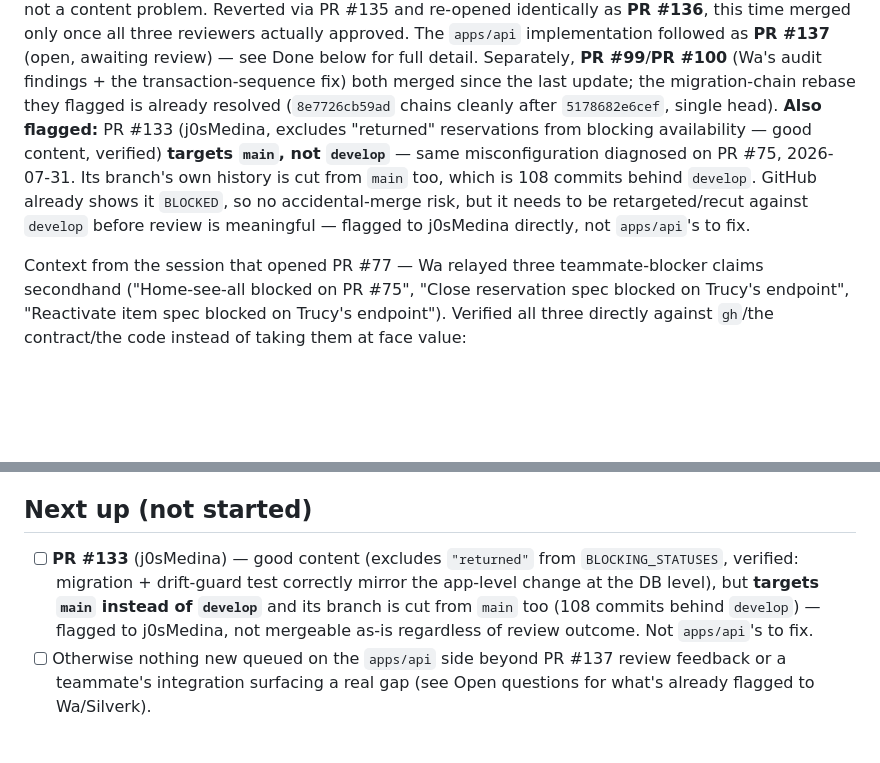
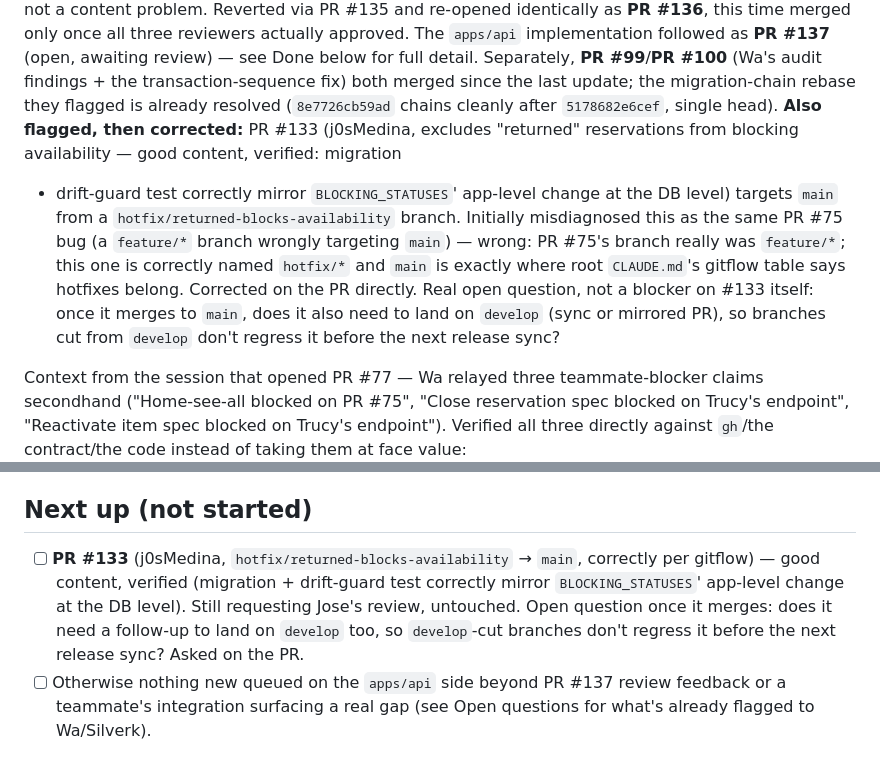
Before and after one commit to Wa39/rentatodo, a Markdown page: apps/api/ROADMAP.md, 2 parts joined by grey strips. Rendered like a GitHub page; blank space fills up the shorter version.

Commit message:
docs(roadmap): correct PR #133 diagnosis again — it's a legitimate hotfix
Co-Authored-By: Claude Sonnet 5 <noreply@anthropic.com>

```diff
--- a/apps/api/ROADMAP.md
+++ b/apps/api/ROADMAP.md
@@ -27,13 +27,18 @@ Done below for full detail. Separately, **PR #99**/**PR #100** (Wa's
 audit findings + the transaction-sequence fix) both merged since the
 last update; the migration-chain rebase they flagged is already resolved
 (`8e7726cb59ad` chains cleanly after `5178682e6cef`, single head).
-**Also flagged:** PR #133 (j0sMedina, excludes "returned" reservations
-from blocking availability — good content, verified) **targets `main`,
-not `develop`** — same misconfiguration diagnosed on PR #75, 2026-07-31.
-Its branch's own history is cut from `main` too, which is 108 commits
-behind `develop`. GitHub already shows it `BLOCKED`, so no accidental-merge
-risk, but it needs to be retargeted/recut against `develop` before review
-is meaningful — flagged to j0sMedina directly, not `apps/api`'s to fix.
+**Also flagged, then corrected:** PR #133 (j0sMedina, excludes "returned"
+reservations from blocking availability — good content, verified: migration
++ drift-guard test correctly mirror `BLOCKING_STATUSES`' app-level change
+at the DB level) targets `main` from a `hotfix/returned-blocks-availability`
+branch. Initially misdiagnosed this as the same PR #75 bug (a `feature/*`
+branch wrongly targeting `main`) — wrong: PR #75's branch really was
+`feature/*`; this one is correctly named `hotfix/*` and `main` is exactly
+where root `CLAUDE.md`'s gitflow table says hotfixes belong. Corrected on
+the PR directly. Real open question, not a blocker on #133 itself: once it
+merges to `main`, does it also need to land on `develop` (sync or mirrored
+PR), so branches cut from `develop` don't regress it before the next
+release sync?
 
 Context from the session that opened PR #77 — Wa relayed three
 teammate-blocker claims secondhand
@@ -176,7 +181,7 @@ see Open questions.
 
 ## Next up (not started)
 
-- [ ] **PR #133** (j0sMedina) — good content (excludes `"returned"` from `BLOCKING_STATUSES`, verified: migration + drift-guard test correctly mirror the app-level change at the DB level), but **targets `main` instead of `develop`** and its branch is cut from `main` too (108 commits behind `develop`) — flagged to j0sMedina, not mergeable as-is regardless of review outcome. Not `apps/api`'s to fix.
+- [ ] **PR #133** (j0sMedina, `hotfix/returned-blocks-availability` → `main`, correctly per gitflow) — good content, verified (migration + drift-guard test correctly mirror `BLOCKING_STATUSES`' app-level change at the DB level). Still requesting Jose's review, untouched. Open question once it merges: does it need a follow-up to land on `develop` too, so `develop`-cut branches don't regress it before the next release sync? Asked on the PR.
 - [ ] Otherwise nothing new queued on the `apps/api` side beyond PR #137 review feedback or a teammate's integration surfacing a real gap (see Open questions for what's already flagged to Wa/Silverk).
 
 ## Decisions log
```
Also changed, not shown: other parts of apps/api/ROADMAP.md (+1 -1 lines).
